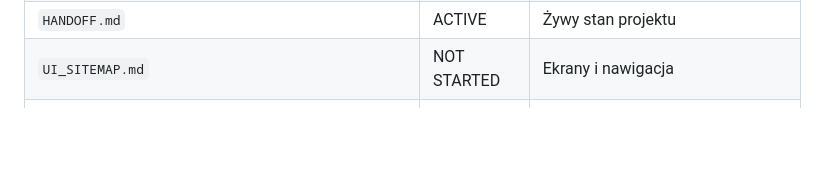
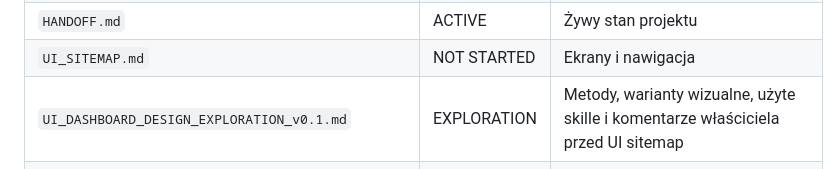
Before and after one commit to DatJikun/peloton-manager, a Markdown page: DOCS.md, the part around the change. GitHub-like rendering; blank space fills up the shorter version.

```diff
--- a/DOCS.md
+++ b/DOCS.md
@@ -17,6 +17,7 @@
 | `DOCS_GOVERNANCE.md` | REVIEW | Lifecycle i hierarchy of truth |
 | `HANDOFF.md` | ACTIVE | Żywy stan projektu |
 | `UI_SITEMAP.md` | NOT STARTED | Ekrany i nawigacja |
+| `UI_DASHBOARD_DESIGN_EXPLORATION_v0.1.md` | EXPLORATION | Metody, warianty wizualne, użyte skille i komentarze właściciela przed UI sitemap |
 | `GAME_STATES.md` | NOT STARTED | State machine i legalne przejścia |
 | `DATA_MODEL.md` | NOT STARTED | Byty domenowe, IDs, knowledge, access |
 | `RACE_ENGINE_DESIGN_v0.2.md` | REVIEW | Race physics, rider capability, groups, gaps, DS decisions, prototype gate |
```
Also changed, not shown: UI_DASHBOARD_DESIGN_EXPLORATION_v0.1.md (added, +50 -0 lines).
